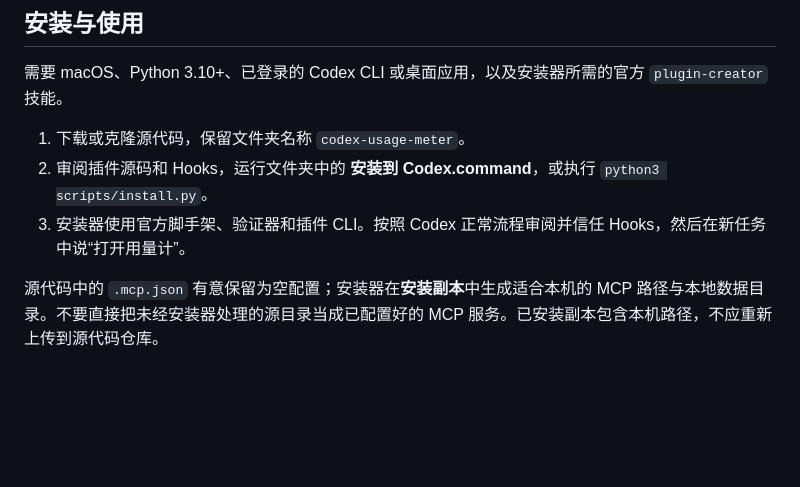
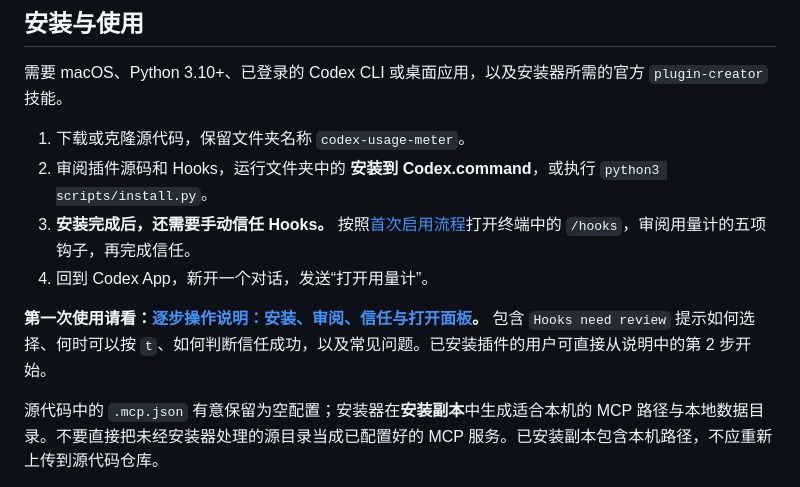
Before and after one commit to hardwork-xu/codex-usage-meter, a Markdown page: README.md, the part around the change. Rendered like a GitHub page; blank space fills up the shorter version.

Commit message:
Document manual hook review and first-use setup

```diff
--- a/README.md
+++ b/README.md
@@ -40,7 +40,10 @@ Standard credits = ((输入 − 缓存输入) × 输入单价
 
 1. 下载或克隆源代码，保留文件夹名称 `codex-usage-meter`。
 2. 审阅插件源码和 Hooks，运行文件夹中的 **安装到 Codex.command**，或执行 `python3 scripts/install.py`。
-3. 安装器使用官方脚手架、验证器和插件 CLI。按照 Codex 正常流程审阅并信任 Hooks，然后在新任务中说“打开用量计”。
+3. **安装完成后，还需要手动信任 Hooks。** 按照[首次启用流程](docs/SETUP.zh-CN.md)打开终端中的 `/hooks`，审阅用量计的五项钩子，再完成信任。
+4. 回到 Codex App，新开一个对话，发送“打开用量计”。
+
+**第一次使用请看：[逐步操作说明：安装、审阅、信任与打开面板](docs/SETUP.zh-CN.md)。** 包含 `Hooks need review` 提示如何选择、何时可以按 `t`、如何判断信任成功，以及常见问题。已安装插件的用户可直接从说明中的第 2 步开始。
 
 源代码中的 `.mcp.json` 有意保留为空配置；安装器在**安装副本**中生成适合本机的 MCP 路径与本地数据目录。不要直接把未经安装器处理的源目录当成已配置好的 MCP 服务。已安装副本包含本机路径，不应重新上传到源代码仓库。
 
```
Also changed, not shown: docs/SETUP.zh-CN.md (added, +116 -0 lines).
